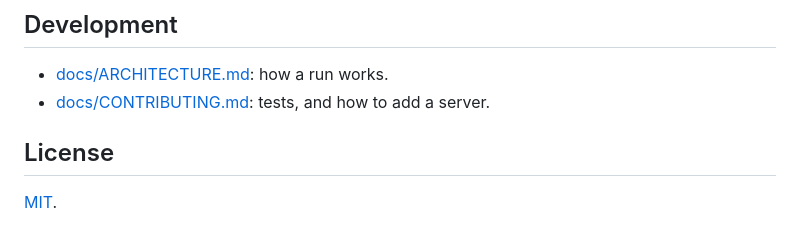
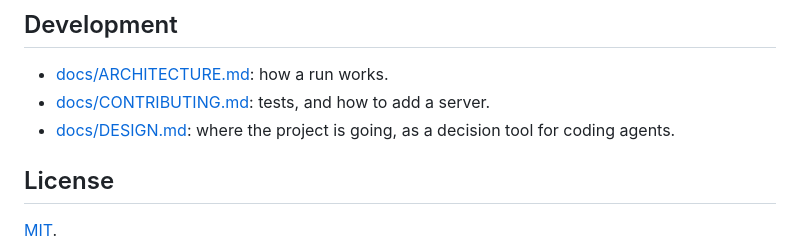
Before and after one commit to markmysler/lang-bench, a Markdown page: README.md, the part around the change. Drawn GitHub-style.

```diff
--- a/README.md
+++ b/README.md
@@ -95,6 +95,7 @@ scripts/langbench.sh run settings.json    # run headless; settings as in the das
 
 - [docs/ARCHITECTURE.md](docs/ARCHITECTURE.md): how a run works.
 - [docs/CONTRIBUTING.md](docs/CONTRIBUTING.md): tests, and how to add a server.
+- [docs/DESIGN.md](docs/DESIGN.md): where the project is going, as a decision tool for coding agents.
 
 ## License
 
```
Also changed, not shown: docs/DESIGN.md (added, +382 -0 lines).
